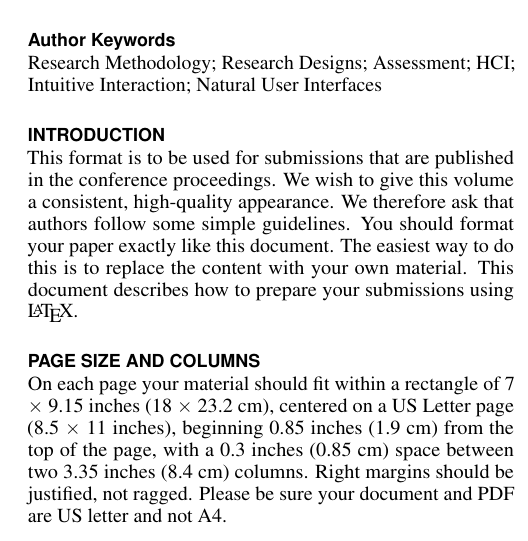
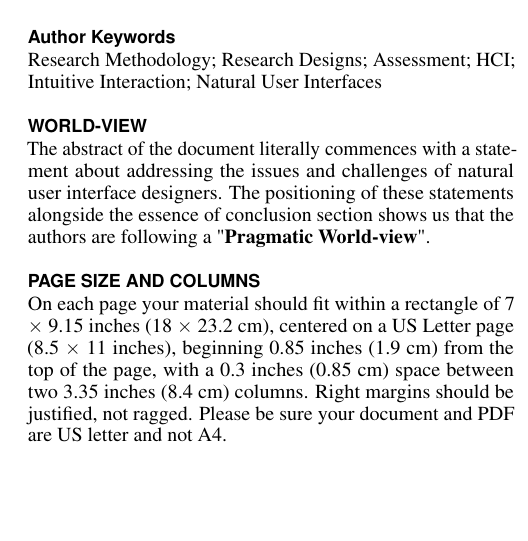
Before and after one commit to rajabiseraji/IAT804, a LaTeX document (2- Short paper/CHI 2020 Template/proceedings.tex): part of one column of the page, cut so that both start at the same text, the shorter picture padded with empty space. Compiled offline with pdfLaTeX.

Commit message:
feat(worldview): adds the worldview section

```diff
--- a/2- Short paper/CHI 2020 Template/proceedings.tex
+++ b/2- Short paper/CHI 2020 Template/proceedings.tex
@@ -175,15 +175,8 @@
 % Author Keywords
 \keywords{\plainkeywords}
 
-\section{Introduction}
-
-This format is to be used for submissions that are published in the
-conference proceedings. We wish to give this volume a consistent,
-high-quality appearance. We therefore ask that authors follow some
-simple guidelines. You should format your paper exactly like this
-document. The easiest way to do this is to replace the content with
-your own material.  This document describes how to prepare your
-submissions using \LaTeX.
+\section{World-view}
+The abstract of the document literally commences with a statement about addressing the issues and challenges of natural user interface designers. The positioning of these statements alongside the essence of conclusion section shows us that the authors are following a "\textbf{Pragmatic World-view}".
 
 \section{Page Size and Columns}
 On each page your material should fit within a rectangle of 7 $\times$
```
Also changed, not shown: 2- Short paper/CHI 2020 Template/proceedings.pdf, 4 other files.
